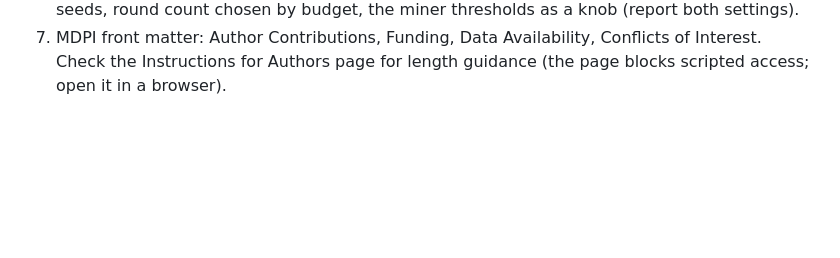
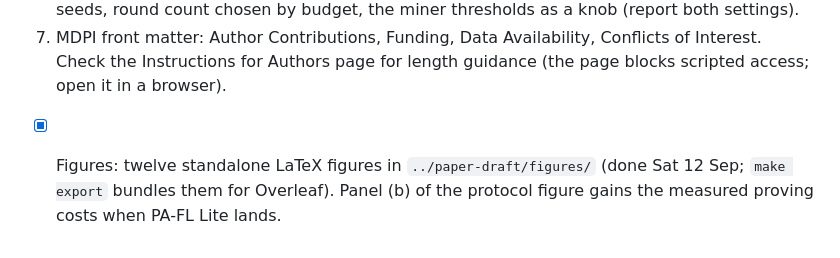
Before and after one commit to RMIT-BDSL/pafl, a Markdown page: PLAN-to-DATE.md, the part around the change. Drawn GitHub-style; blank space fills up the shorter version.

Commit message:
Plan: paper figures done (standalone LaTeX, outside the repo)

```diff
--- a/PLAN-to-DATE.md
+++ b/PLAN-to-DATE.md
@@ -250,3 +250,5 @@ constraint budget, and the limitations. Add:
 7. MDPI front matter: Author Contributions, Funding, Data Availability, Conflicts of Interest.
    Check the Instructions for Authors page for length guidance (the page blocks scripted access;
    open it in a browser).
+
+- [x] Figures: twelve standalone LaTeX figures in `../paper-draft/figures/` (done Sat 12 Sep; `make export` bundles them for Overleaf). Panel (b) of the protocol figure gains the measured proving costs when PA-FL Lite lands.
```
